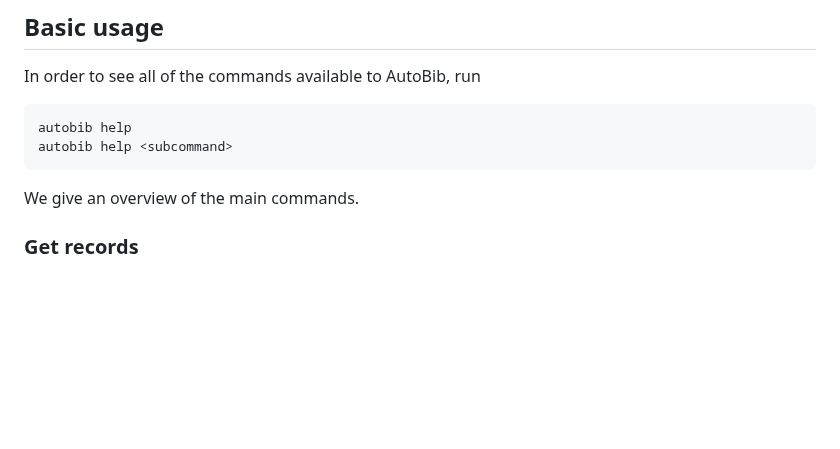
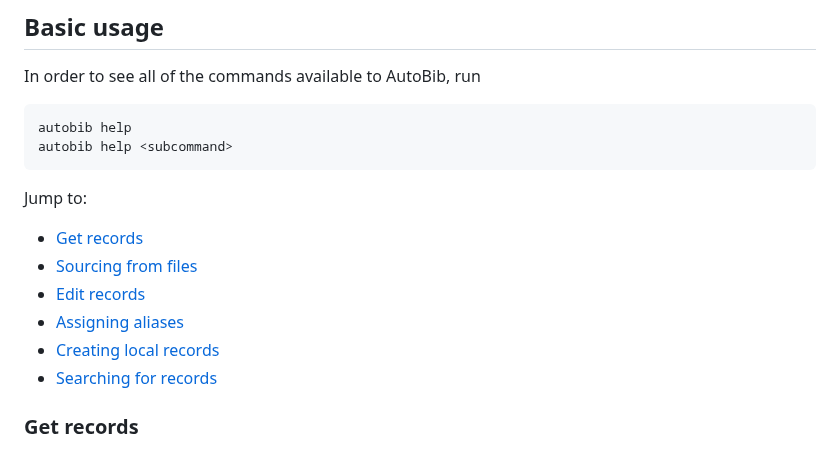
Before and after one commit to autobib/autobib, a Markdown page: README.md, the part around the change. GitHub-like rendering; blank space fills up the shorter version.

Commit message:
Create TOC

````diff
--- a/README.md
+++ b/README.md
@@ -25,7 +25,14 @@ In order to see all of the commands available to AutoBib, run
 autobib help
 autobib help <subcommand>
 ```
-We give an overview of the main commands.
+Jump to:
+
+- [Get records](#get-records)
+- [Sourcing from files](#sourcing-from-files)
+- [Edit records](#edit-records)
+- [Assigning aliases](#assigning-aliases)
+- [Creating local records](#creating-local-records)
+- [Searching for records](#searching-for-records)
 
 ### Get records
 At its most basic, AutoBib converts *identifiers* into *records*.
````
